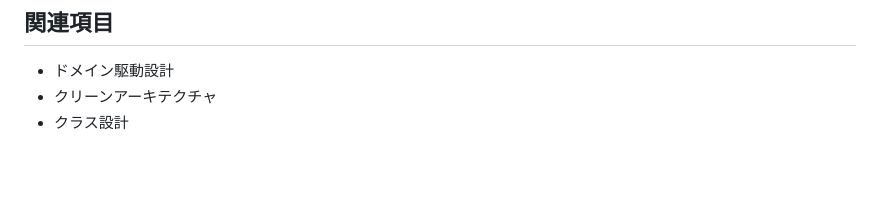
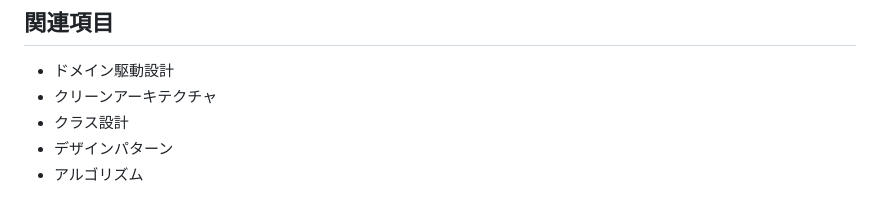
Before and after one commit to emkay628/emkay628.github.io, a Markdown page: study/Object Calisthenics.md, the part around the change. GitHub-like rendering; blank space fills up the shorter version.

```diff
--- a/study/Object Calisthenics.md
+++ b/study/Object Calisthenics.md
@@ -91,3 +91,5 @@ Null Object / Optional
 - ドメイン駆動設計
 - クリーンアーキテクチャ
 - クラス設計
+- デザインパターン
+- アルゴリズム
```
